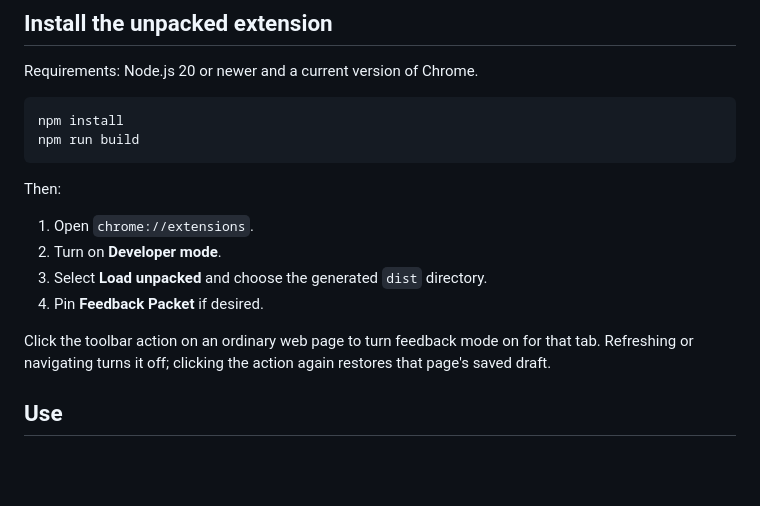
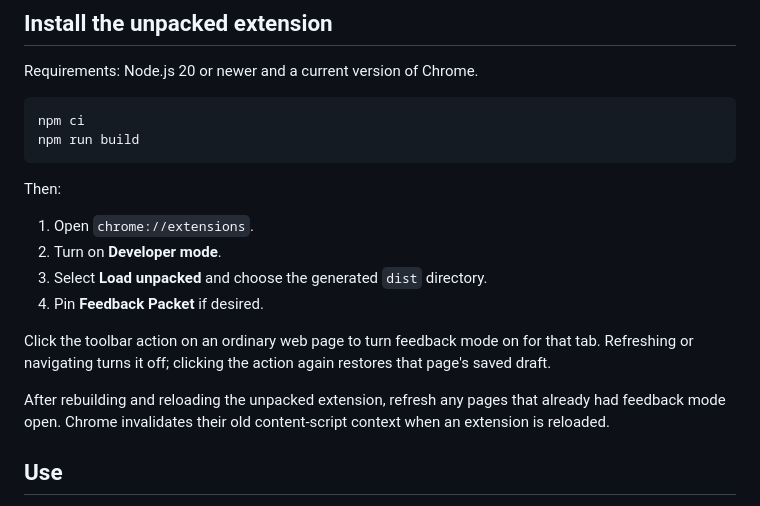
Before and after one commit to rexkirshner/page-review, a Markdown page: README.md, the part around the change. Drawn GitHub-style; blank space fills up the shorter version.

````diff
--- a/README.md
+++ b/README.md
@@ -9,7 +9,7 @@ The extension does not use a backend or call an LLM. Drafts and screenshots rema
 Requirements: Node.js 20 or newer and a current version of Chrome.
 
 ```sh
-npm install
+npm ci
 npm run build
 ```
 
@@ -21,6 +21,8 @@ Then:
 4. Pin **Feedback Packet** if desired.
 
 Click the toolbar action on an ordinary web page to turn feedback mode on for that tab. Refreshing or navigating turns it off; clicking the action again restores that page's saved draft.
+
+After rebuilding and reloading the unpacked extension, refresh any pages that already had feedback mode open. Chrome invalidates their old content-script context when an extension is reloaded.
 
 ## Use
 
````
Also changed, not shown: docs/architecture.md (+3 -3 lines), docs/manual-testing.md (+1 -0 lines).
